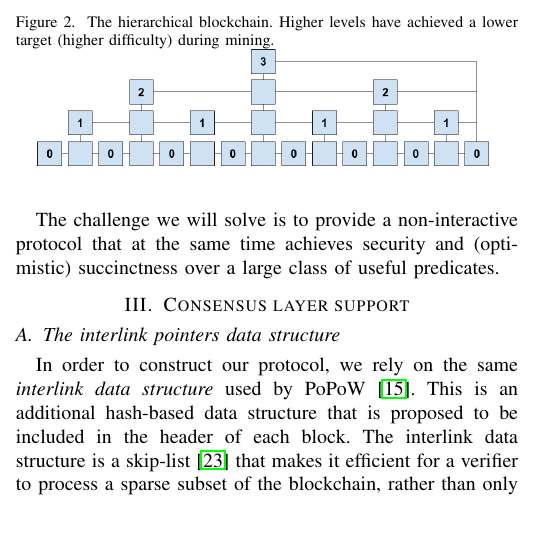
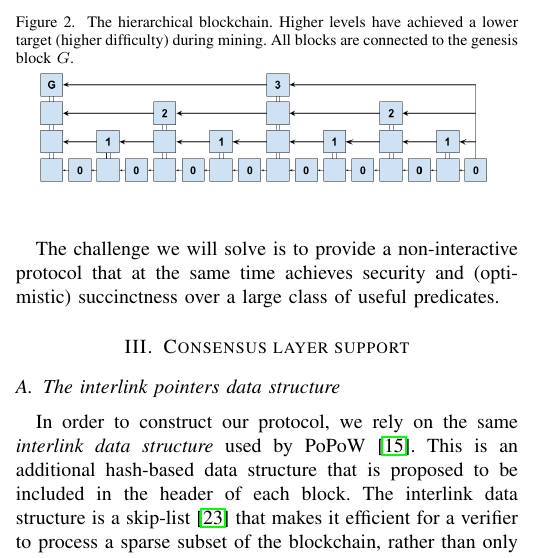
Before and after one commit to dionyziz/popow, a LaTeX paper (whitepaper/nipopows-ndss.tex, which reads whitepaper/consensus.tex): part of one column of page 4 of 16, cut so that both start at the same text, the shorter picture padded with empty space. Compiled offline with pdfLaTeX.

Commit message:
Revise Hierarchical blockchain figure
Co-authored-by: Kostis Karantias <kkarantias@gmail.com>

This new version of the figure clarifies three concerns which were clear
in the previous text, but not illustrated by the previous version of the
figure:

1. Every block points back to the genesis block. This has also been
mentioned in the figure label. This choice is important for security to
ensure superblocks have not been premined.

2. The direction of the blockchain is shown (arrows point backwards).

3. Blocks depicted at a higher level are equal to those below them. This
is made clear by using a symbol similar to an equals sign to connect
blocks.

```diff
--- a/whitepaper/consensus.tex
+++ b/whitepaper/consensus.tex
@@ -46,7 +46,8 @@ need to be included per block is in expectation $\log(|\chain|)$.
 
 \begin{figure}
     \caption{The hierarchical blockchain.
-    Higher levels have achieved a lower target (higher difficulty) during mining.}
+    Higher levels have achieved a lower target (higher difficulty) during
+    mining. All blocks are connected to the genesis block $G$.}
     \centering
     \iftwocolumn
         \includegraphics[width=0.9\columnwidth,keepaspectratio]{figures/hierarchical-ledger.png}
```
Also changed, not shown: whitepaper/figures/hierarchical-ledger.png.
